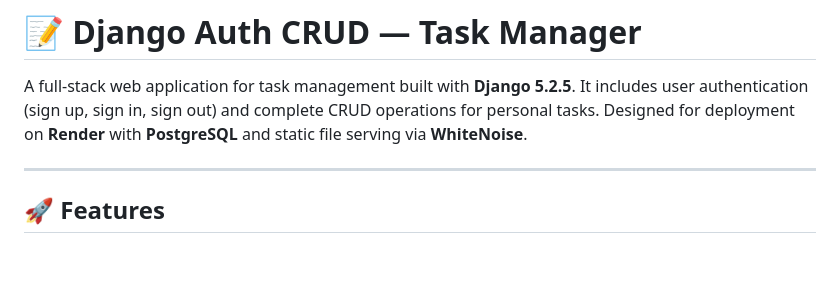
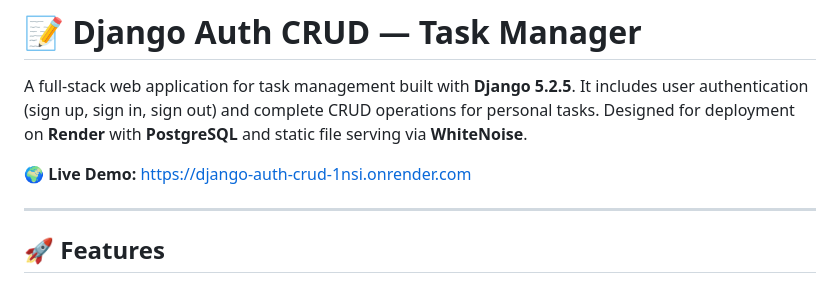
Before and after one commit to Johmmer/django-auth-crud, a Markdown page: README.md, the part around the change. Drawn GitHub-style; blank space fills up the shorter version.

Commit message:
Add live demo link to README
Added a live demo link to the README.

```diff
--- a/README.md
+++ b/README.md
@@ -1,6 +1,8 @@
 # 📝 Django Auth CRUD — Task Manager
 
 A full-stack web application for task management built with **Django 5.2.5**. It includes user authentication (sign up, sign in, sign out) and complete CRUD operations for personal tasks. Designed for deployment on **Render** with **PostgreSQL** and static file serving via **WhiteNoise**.
+
+🌍 **Live Demo:** [https://django-auth-crud-1nsi.onrender.com](https://django-auth-crud-1nsi.onrender.com)
 
 ---
 
```
